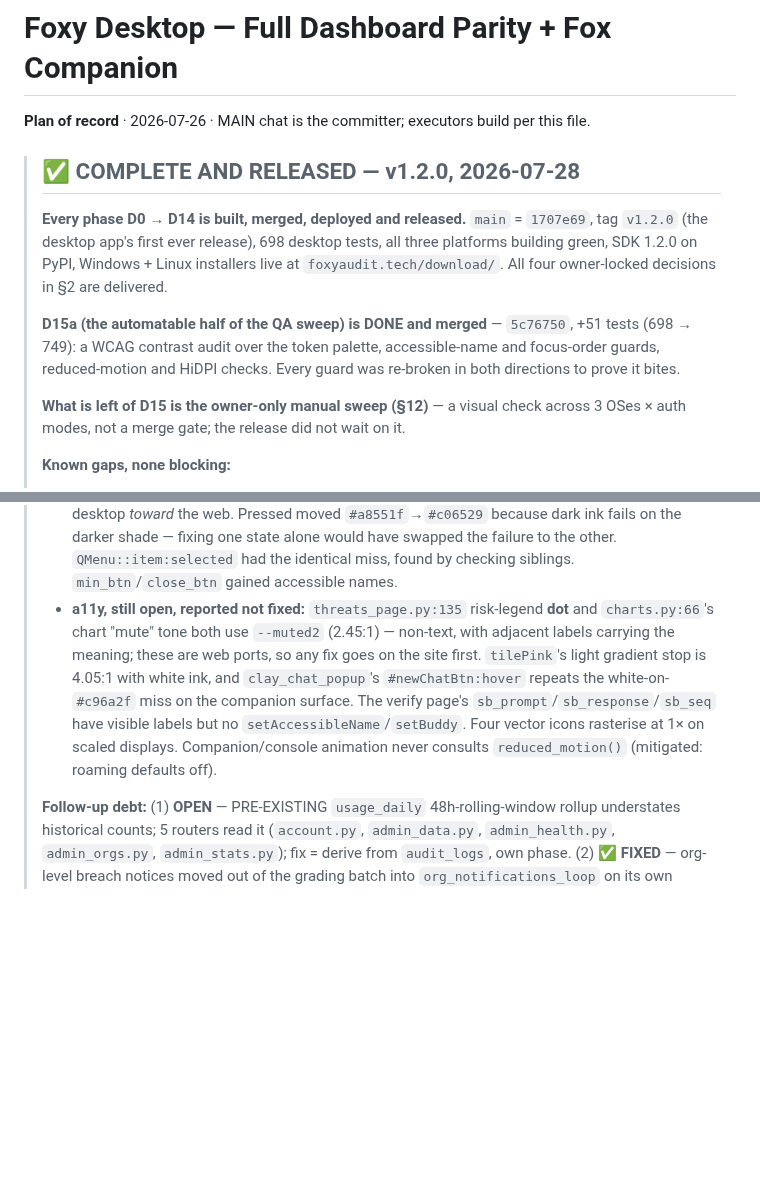
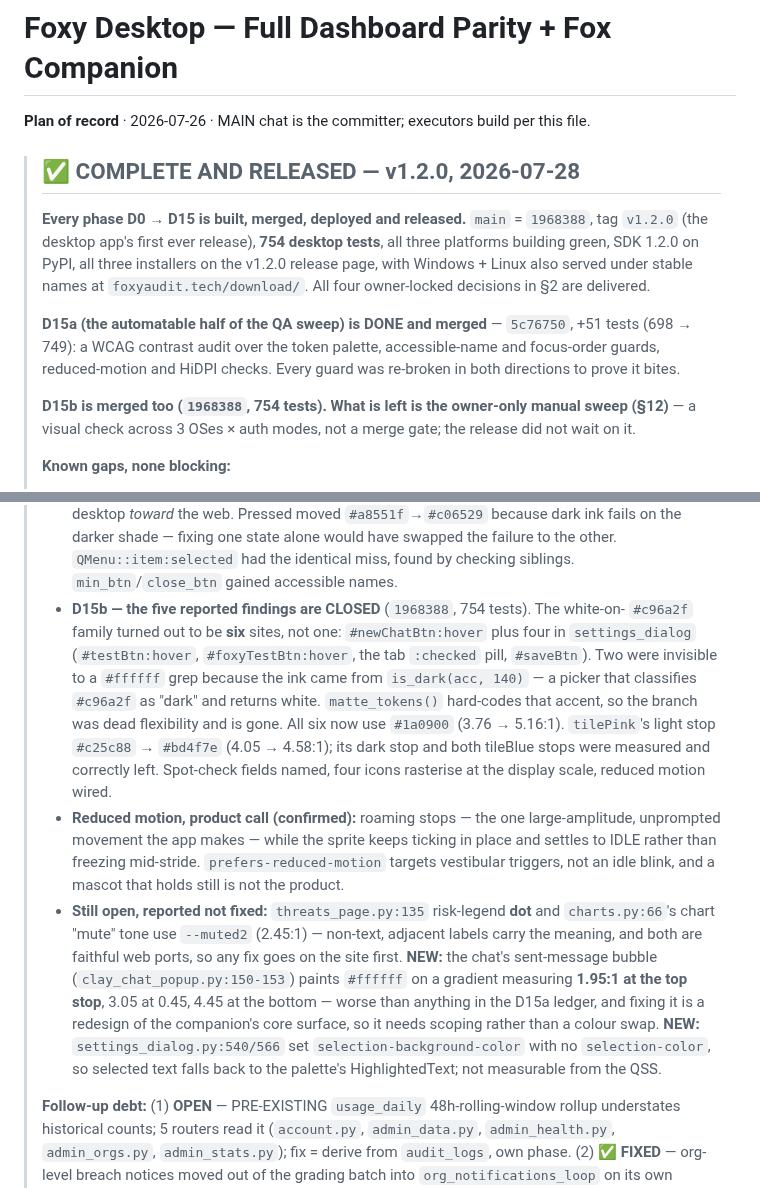
Before and after one commit to fatimaatta-09/Foxy-Audit, a Markdown page: docs/plans/foxy-desktop-parity.md, 2 parts joined by grey strips. GitHub-like rendering; blank space fills up the shorter version.

Commit message:
docs(plan): D15b closed the a11y ledger, and two new findings took its place
The white-on-#c96a2f family was six sites, not the one D15a reported. Two were
invisible to a grep because the ink came from is_dark(acc, 140) — a picker that
calls #c96a2f dark and returns white. Records that, the confirmed reduced-motion
product call, and the two findings D15b measured but did not fix: the chat's
sent-message bubble at 1.95:1 (a redesign, not a colour swap) and the
selection-color gap that cannot be measured from the QSS at all.

Co-Authored-By: Claude Opus 5 (1M context) <noreply@anthropic.com>

```diff
--- a/docs/plans/foxy-desktop-parity.md
+++ b/docs/plans/foxy-desktop-parity.md
@@ -4,17 +4,18 @@
 
 > ## ✅ COMPLETE AND RELEASED — v1.2.0, 2026-07-28
 >
-> **Every phase D0 → D14 is built, merged, deployed and released.** `main` = `1707e69`,
-> tag `v1.2.0` (the desktop app's first ever release), 698 desktop tests, all three
-> platforms building green, SDK 1.2.0 on PyPI, Windows + Linux installers live at
-> `foxyaudit.tech/download/`. All four owner-locked decisions in §2 are delivered.
+> **Every phase D0 → D15 is built, merged, deployed and released.** `main` = `1968388`,
+> tag `v1.2.0` (the desktop app's first ever release), **754 desktop tests**, all three
+> platforms building green, SDK 1.2.0 on PyPI, all three installers on the v1.2.0 release
+> page, with Windows + Linux also served under stable names at `foxyaudit.tech/download/`.
+> All four owner-locked decisions in §2 are delivered.
 >
 > **D15a (the automatable half of the QA sweep) is DONE and merged** — `5c76750`,
 > +51 tests (698 → 749): a WCAG contrast audit over the token palette, accessible-name
 > and focus-order guards, reduced-motion and HiDPI checks. Every guard was re-broken in
 > both directions to prove it bites.
 >
-> **What is left of D15 is the owner-only manual sweep (§12)** — a visual check across
+> **D15b is merged too (`1968388`, 754 tests). What is left is the owner-only manual sweep (§12)** — a visual check across
 > 3 OSes × auth modes, not a merge gate; the release did not wait on it.
 >
 > **Known gaps, none blocking:**
@@ -38,15 +39,28 @@
 >   because dark ink fails on the darker shade — fixing one state alone would have swapped the
 >   failure to the other. `QMenu::item:selected` had the identical miss, found by checking
 >   siblings. `min_btn`/`close_btn` gained accessible names.
-> - **a11y, still open, reported not fixed:** `threats_page.py:135` risk-legend **dot** and
->   `charts.py:66`'s chart "mute" tone both use `--muted2` (2.45:1) — non-text, with adjacent
->   labels carrying the meaning; these are web ports, so any fix goes on the site first.
->   `tilePink`'s light gradient stop is 4.05:1 with white ink, and `clay_chat_popup`'s
->   `#newChatBtn:hover` repeats the white-on-`#c96a2f` miss on the companion surface.
->   The verify page's `sb_prompt`/`sb_response`/`sb_seq` have visible labels but no
->   `setAccessibleName`/`setBuddy`. Four vector icons rasterise at 1× on scaled displays.
->   Companion/console animation never consults `reduced_motion()` (mitigated: roaming
->   defaults off).
+> - **D15b — the five reported findings are CLOSED** (`1968388`, 754 tests). The white-on-
+>   `#c96a2f` family turned out to be **six** sites, not one: `#newChatBtn:hover` plus four in
+>   `settings_dialog` (`#testBtn:hover`, `#foxyTestBtn:hover`, the tab `:checked` pill,
+>   `#saveBtn`). Two were invisible to a `#ffffff` grep because the ink came from
+>   `is_dark(acc, 140)` — a picker that classifies `#c96a2f` as "dark" and returns white.
+>   `matte_tokens()` hard-codes that accent, so the branch was dead flexibility and is gone.
+>   All six now use `#1a0900` (3.76 → 5.16:1). `tilePink`'s light stop `#c25c88` → `#bd4f7e`
+>   (4.05 → 4.58:1); its dark stop and both tileBlue stops were measured and correctly left.
+>   Spot-check fields named, four icons rasterise at the display scale, reduced motion wired.
+> - **Reduced motion, product call (confirmed):** roaming stops — the one large-amplitude,
+>   unprompted movement the app makes — while the sprite keeps ticking in place and settles to
+>   IDLE rather than freezing mid-stride. `prefers-reduced-motion` targets vestibular triggers,
+>   not an idle blink, and a mascot that holds still is not the product.
+> - **Still open, reported not fixed:** `threats_page.py:135` risk-legend **dot** and
+>   `charts.py:66`'s chart "mute" tone use `--muted2` (2.45:1) — non-text, adjacent labels
+>   carry the meaning, and both are faithful web ports, so any fix goes on the site first.
+>   **NEW:** the chat's sent-message bubble (`clay_chat_popup.py:150-153`) paints `#ffffff` on
+>   a gradient measuring **1.95:1 at the top stop**, 3.05 at 0.45, 4.45 at the bottom — worse
+>   than anything in the D15a ledger, and fixing it is a redesign of the companion's core
+>   surface, so it needs scoping rather than a colour swap. **NEW:** `settings_dialog.py:540/566`
+>   set `selection-background-color` with no `selection-color`, so selected text falls back to
+>   the palette's HighlightedText; not measurable from the QSS.
 >
 > **Follow-up debt:** (1) **OPEN** — PRE-EXISTING `usage_daily` 48h-rolling-window rollup understates historical counts; 5 routers read it (`account.py`, `admin_data.py`, `admin_health.py`, `admin_orgs.py`, `admin_stats.py`); fix = derive from `audit_logs`, own phase. (2) ✅ **FIXED** — org-level breach notices moved out of the grading batch into `org_notifications_loop` on its own thread. (3) ✅ **RESOLVED as deliberate** — `user_notifications_enabled` intentionally does *not* gate the org-policy notice; that switch governs the per-user fan-out, and reusing it would silently disable a paid feature (reasoning now in `worker.py:361-364`). (4) ACCEPTED — per-user breach-alert queue is in-memory (≤5s email loss at deploy; in-app notification unaffected).
 >
```
